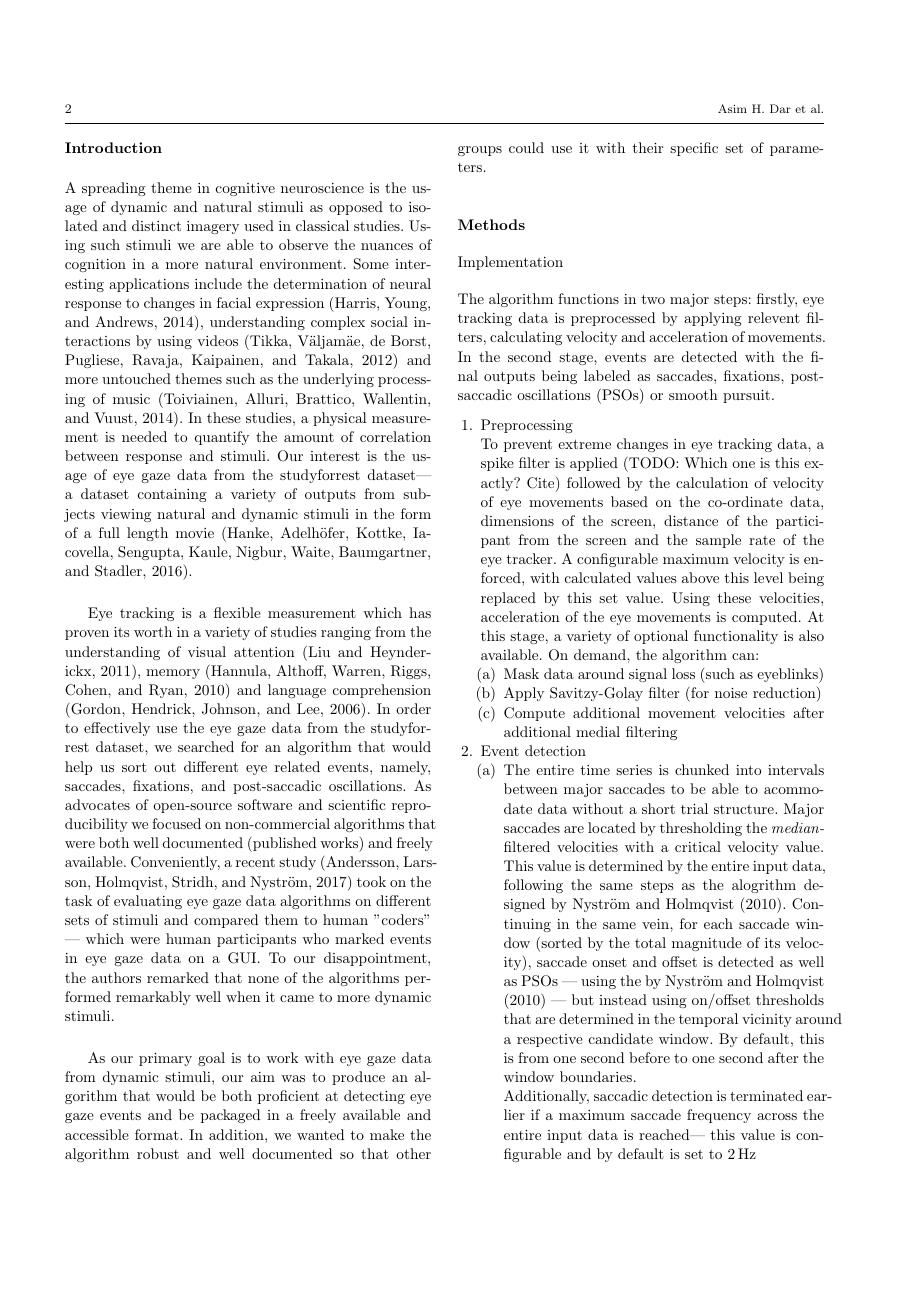
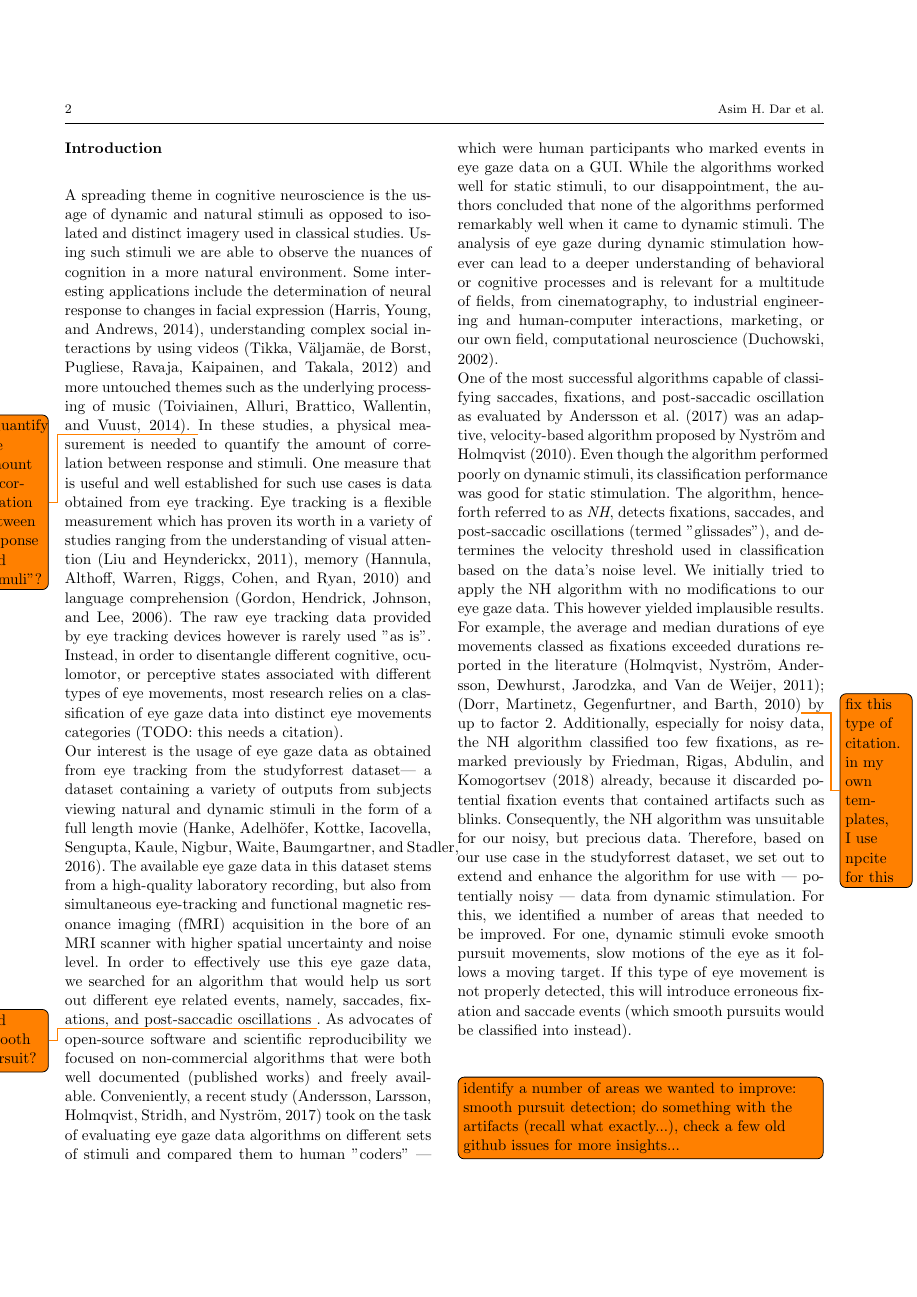
Before and after one commit to psychoinformatics-de/paper-remodnav, a LaTeX paper (main.tex): page 2 of 9 before the commit and page 2 of 11 after it. Compiled offline with pdfLaTeX.

Commit message:
Introduction: Slight reorder, additions, wording, many todos

```diff
--- a/main.tex
+++ b/main.tex
@@ -127,8 +127,10 @@ data preprocessing
 
 % The data used for this thesis originates from the open science project 'studyforrest'. It centers around two large data acquisition phases employing the movie 'Forrest Gump' as stimulus. \cite{Hanke.2014,Hanke.2016} The project provides a large variety of collections of data to enable fellow researchers to build upon existing knowledge and further extend the dataset. Along other measures, the eye gaze coordinates were being recorded during the original sessions. Contrarily to the standard automatic detection process we applied an adaptive algorithm to the eye movement data to provide a more precise computation of saccades and fixations.
 
-A spreading theme in cognitive neuroscience is the usage of dynamic and natural stimuli as opposed to isolated and distinct imagery used in classical studies. Using such stimuli we are able to observe the nuances of cognition in a more natural environment. Some interesting applications include the determination of neural response to changes in facial expression \citep{Harris2014}, understanding complex social interactions by using videos \citep{Tikka2012} and more untouched themes such as the underlying processing of music \citep{Toiviainen2014}. In these studies, a physical measurement is needed to quantify the amount of correlation between response and stimuli. Our interest is the usage of eye gaze data from the studyforrest dataset--- a dataset containing a variety of outputs from subjects viewing natural and dynamic stimuli in the form of a full length movie \citep{Hanke2016}. \\
+A spreading theme in cognitive neuroscience is the usage of dynamic and natural stimuli as opposed to isolated and distinct imagery used in classical studies. Using such stimuli we are able to observe the nuances of cognition in a more natural environment. Some interesting applications include the determination of neural response to changes in facial expression \citep{Harris2014}, understanding complex social interactions by using videos \citep{Tikka2012} and more untouched themes such as the underlying processing of music \citep{Toiviainen2014}. \todo{"Quantify the amount of correlation between response and stimuli"?} In these studies, a physical measurement is needed to quantify the amount of correlation between response and stimuli. One measure that is useful and well established for such use cases is data obtained from eye tracking. Eye tracking is a flexible measurement which has proven its worth in a variety of studies ranging from the understanding of visual attention \citep{HantaoLiu2011}, memory \citep{Hannula2010} and language comprehension \citep{Gordon2006}. The raw eye tracking data provided by eye tracking devices however is rarely used "as is". Instead, in order to disentangle different cognitive, oculomotor, or perceptive states associated with different types of eye movements, most research relies on a classification of eye gaze data into distinct eye movements categories (TODO: this needs a citation). \\
+Our interest is the usage of eye gaze data as obtained from eye tracking from the studyforrest dataset--- a dataset containing a variety of outputs from subjects viewing natural and dynamic stimuli in the form of a full length movie \citep{Hanke2016}. The available eye gaze data in this dataset stems from a high-quality laboratory recording, but also from simultaneous eye-tracking and functional magnetic resonance imaging (fMRI) acquisition in the bore of an MRI scanner with higher spatial uncertainty and noise level. In order to effectively use this eye gaze data, we searched for an algorithm that would help us sort out different eye related events, namely, saccades, fixations, and post-saccadic oscillations \todo{and smooth pursuit?}. As advocates of open-source software and scientific reproducibility we focused on non-commercial algorithms that were both well documented (published works) and freely available. Conveniently, a recent study \citep{Andersson2017} took on the task of evaluating eye gaze data algorithms on different sets of stimuli and compared them to human "coders" --- which were human participants who marked events in eye gaze data on a GUI. While the algorithms worked well for static stimuli, to our disappointment, the authors concluded that none of the algorithms performed remarkably well when it came to dynamic stimuli. The analysis of eye gaze during dynamic stimulation however can lead to a deeper understanding of behavioral or cognitive processes and is relevant for a multitude of fields, from cinematography, to industrial engineering and human-computer interactions, marketing, or our own field, computational neuroscience \citep{Duchowski2002}. \\
+One of the most successful algorithms capable of classifying saccades, fixations, and post-saccadic oscillation as evaluated by \citet{Andersson2017} was an adaptive, velocity-based algorithm proposed by \citet{Nystrom2010AnData}. Even though the algorithm performed poorly on dynamic stimuli, its classification performance was good for static stimulation. The algorithm, henceforth referred to as \textit{NH}, detects fixations, saccades, and post-saccadic oscillations (termed "glissades"), and determines the velocity threshold used in classification based on the data's noise level. We initially tried to apply the NH algorithm with no modifications to our eye gaze data. This however yielded implausible results. For example, the average and median durations of eye movements classed as fixations exceeded durations reported in the literature \citep{holmqvist2011eye}; \citep{dorr2010variability}\todo{fix this type of citation. in my own templates, I use npcite for this} by up to factor 2. Additionally, especially for noisy data, the NH algorithm classified too few fixations, as remarked previously by \citet{Friedman2018} already, because it discarded potential fixation events that contained artifacts such as blinks. Consequently, the NH algorithm was unsuitable for our noisy, but precious data. Therefore, based on our use case in the studyforrest dataset, we set out to extend and enhance the algorithm for use with --- potentially noisy --- data from dynamic stimulation. For this, we identified a number of areas that needed to be improved. For one, dynamic stimuli evoke smooth pursuit movements, slow motions of the eye as it follows a moving target. If this type of eye movement is not properly detected, this will introduce erroneous fixation and saccade events (which smooth pursuits would be classified into instead). \todo[inline]{identify a number of areas we wanted to improve: smooth pursuit detection; do something with the artifacts (recall what exactly...), check a few old github issues for more insights...}
 
-Eye tracking is a flexible measurement which has proven its worth in a variety of studies ranging from the understanding of visual attention \citep{HantaoLiu2011}, memory \citep{Hannula2010} and language comprehension \citep{Gordon2006}. In order to effectively use the eye gaze data from the studyforrest dataset, we searched for an algorithm that would help us sort out different eye related events, namely, saccades, fixations, and post-saccadic oscillations. As advocates of open-source software and scientific reproducibility we focused on non-commercial algorithms that were both well documented (published works) and freely available. Conveniently, a recent study \citep{Andersson2017} took on the task of evaluating eye gaze data algorithms on different sets of stimuli and compared them to human "coders" --- which were human participants who marked events in eye gaze data on a GUI. To our disappointment, the authors remarked that none of the algorithms performed remarkably well when it came to more dynamic stimuli.\\
 
-As our primary goal is to work with eye gaze data from dynamic stimuli, our aim was to produce an algorithm that would be both proficient at detecting eye gaze events and be packaged in a freely available and accessible format. In addition, we wanted to make the algorithm robust and well documented so that other groups could use it with their specific set of parameters.
+The aim of this article is to describe a novel, data-driven algorithm that is based on and extends
+the NH algorithm to yield robust results for dynamic stimulation. For this... \todo[inline]{outline briefly what our algorithms does that is missing so far}
```
Also changed, not shown: main.tex (11 more changed lines).
